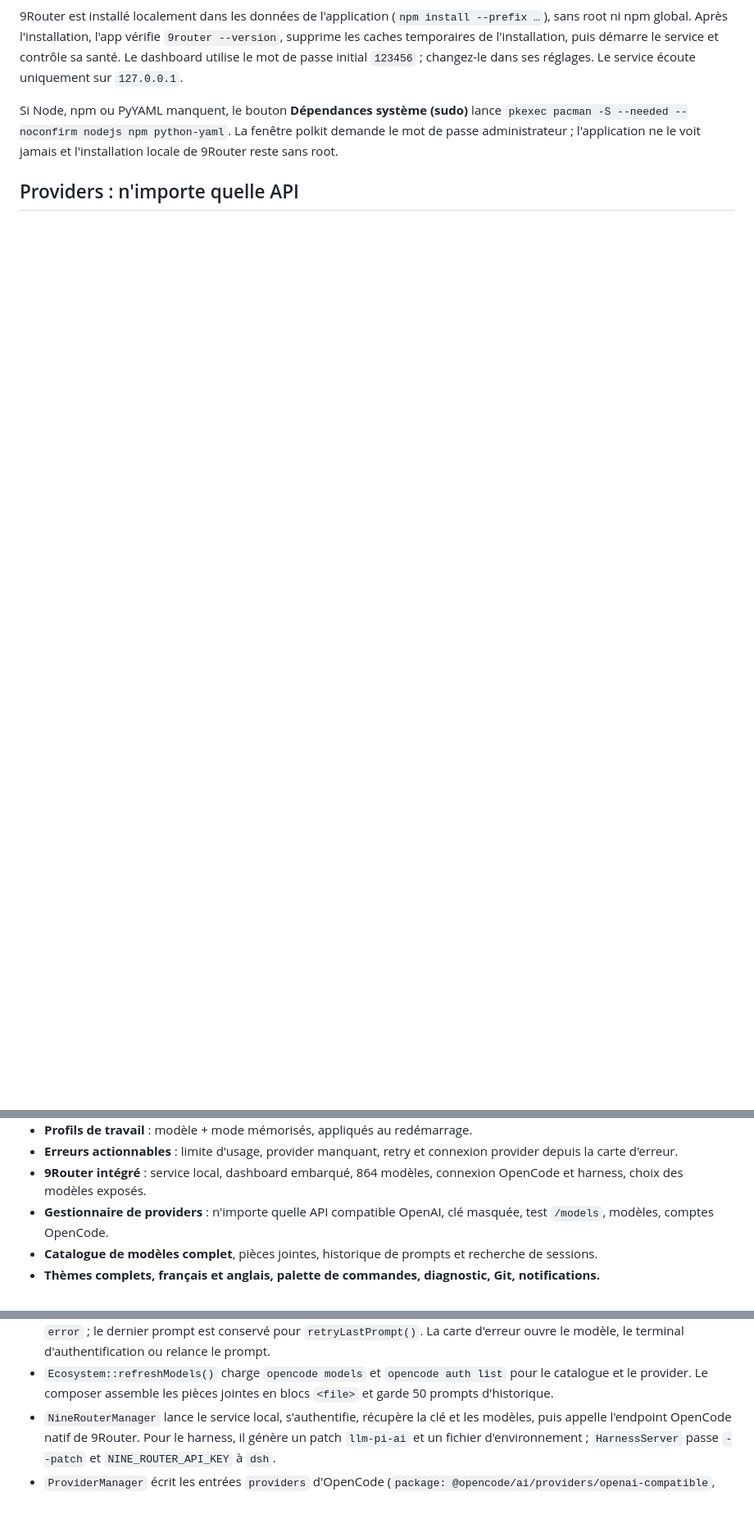
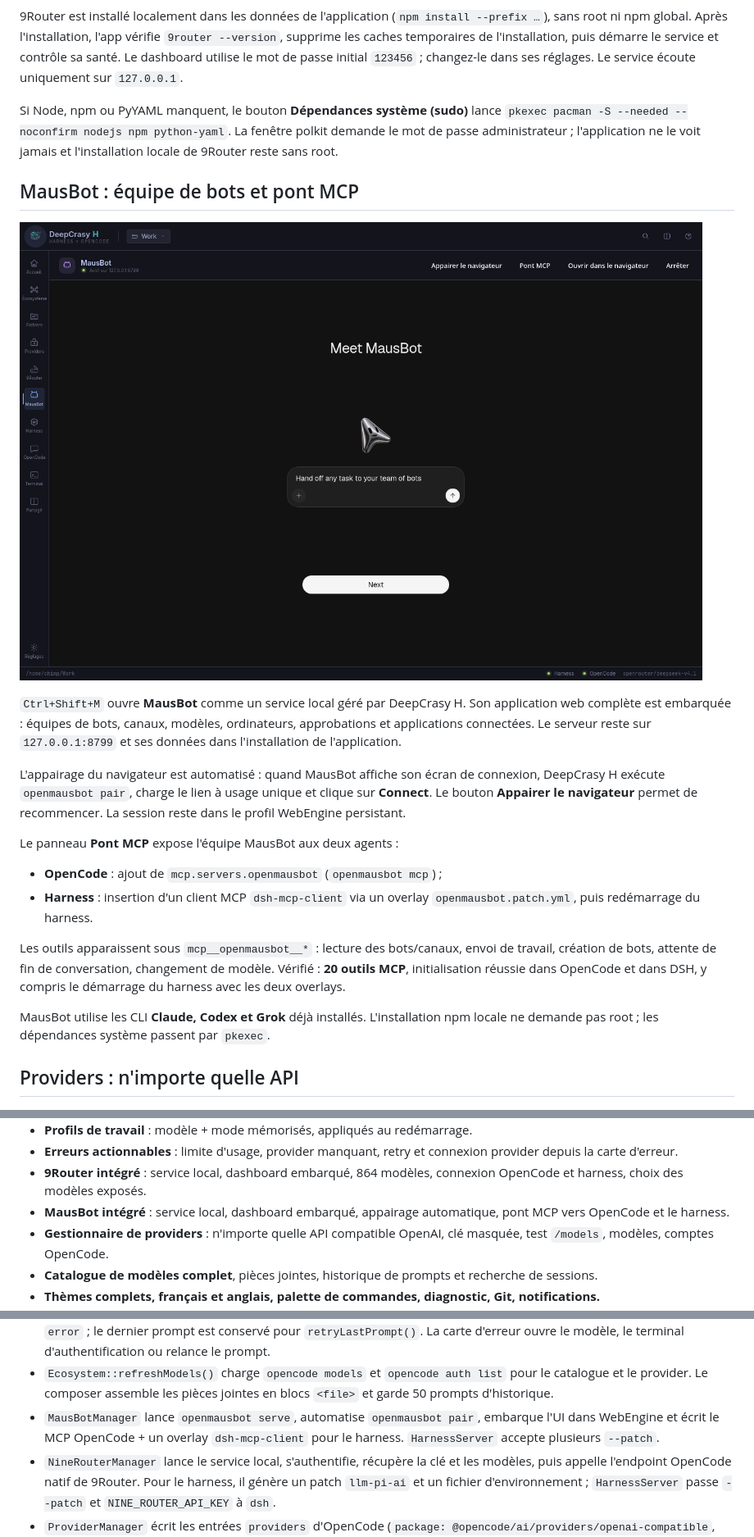
Before and after one commit to chimprookie-group/ULTIMATE-IAH, a Markdown page: README.md, 3 parts joined by grey strips. Shown at 82% size. Rendered like a GitHub page; pictures changed too: assets/screenshot-mausbot.png (added); blank space fills up the shorter version.

Commit message:
Integrate OpenMausBot with dashboard and MCP bridge

```diff
--- a/README.md
+++ b/README.md
@@ -80,6 +80,34 @@ Si Node, npm ou PyYAML manquent, le bouton **Dépendances système (sudo)**
 lance `pkexec pacman -S --needed --noconfirm nodejs npm python-yaml`. La
 fenêtre polkit demande le mot de passe administrateur ; l'application ne le
 voit jamais et l'installation locale de 9Router reste sans root.
+
+## MausBot : équipe de bots et pont MCP
+
+![MausBot dans DeepCrasy H](assets/screenshot-mausbot.png)
+
+`Ctrl+Shift+M` ouvre **MausBot** comme un service local géré par DeepCrasy H.
+Son application web complète est embarquée : équipes de bots, canaux, modèles,
+ordinateurs, approbations et applications connectées. Le serveur reste sur
+`127.0.0.1:8799` et ses données dans l'installation de l'application.
+
+L'appairage du navigateur est automatisé : quand MausBot affiche son écran de
+connexion, DeepCrasy H exécute `openmausbot pair`, charge le lien à usage unique
+et clique sur **Connect**. Le bouton **Appairer le navigateur** permet de
+recommencer. La session reste dans le profil WebEngine persistant.
+
+Le panneau **Pont MCP** expose l'équipe MausBot aux deux agents :
+
+- **OpenCode** : ajout de `mcp.servers.openmausbot` (`openmausbot mcp`) ;
+- **Harness** : insertion d'un client MCP `dsh-mcp-client` via un overlay
+  `openmausbot.patch.yml`, puis redémarrage du harness.
+
+Les outils apparaissent sous `mcp__openmausbot__*` : lecture des bots/canaux,
+envoi de travail, création de bots, attente de fin de conversation, changement
+de modèle. Vérifié : **20 outils MCP**, initialisation réussie dans OpenCode et
+dans DSH, y compris le démarrage du harness avec les deux overlays.
+
+MausBot utilise les CLI **Claude, Codex et Grok** déjà installés. L'installation
+npm locale ne demande pas root ; les dépendances système passent par `pkexec`.
 
 ## Providers : n'importe quelle API
 
@@ -251,6 +279,8 @@ d'échec, le résultat est aussi lu dans sa sortie.
   connexion provider depuis la carte d'erreur.
 - **9Router intégré** : service local, dashboard embarqué, 864 modèles,
   connexion OpenCode et harness, choix des modèles exposés.
+- **MausBot intégré** : service local, dashboard embarqué, appairage automatique,
+  pont MCP vers OpenCode et le harness.
 - **Gestionnaire de providers** : n'importe quelle API compatible OpenAI,
   clé masquée, test `/models`, modèles, comptes OpenCode.
 - **Catalogue de modèles complet**, pièces jointes, historique de prompts et
@@ -385,6 +415,9 @@ Le chat et le sélecteur de modèle :
 - `Ecosystem::refreshModels()` charge `opencode models` et `opencode auth list`
   pour le catalogue et le provider. Le composer assemble les pièces jointes en
   blocs `<file>` et garde 50 prompts d'historique.
+- `MausBotManager` lance `openmausbot serve`, automatise `openmausbot pair`,
+  embarque l'UI dans WebEngine et écrit le MCP OpenCode + un overlay
+  `dsh-mcp-client` pour le harness. `HarnessServer` accepte plusieurs `--patch`.
 - `NineRouterManager` lance le service local, s'authentifie, récupère la clé et
   les modèles, puis appelle l'endpoint OpenCode natif de 9Router. Pour le
   harness, il génère un patch `llm-pi-ai` et un fichier d'environnement ;
```
Also changed, not shown: docs/ARCHITECTURE.md (+18 -0 lines), 15 other files.
